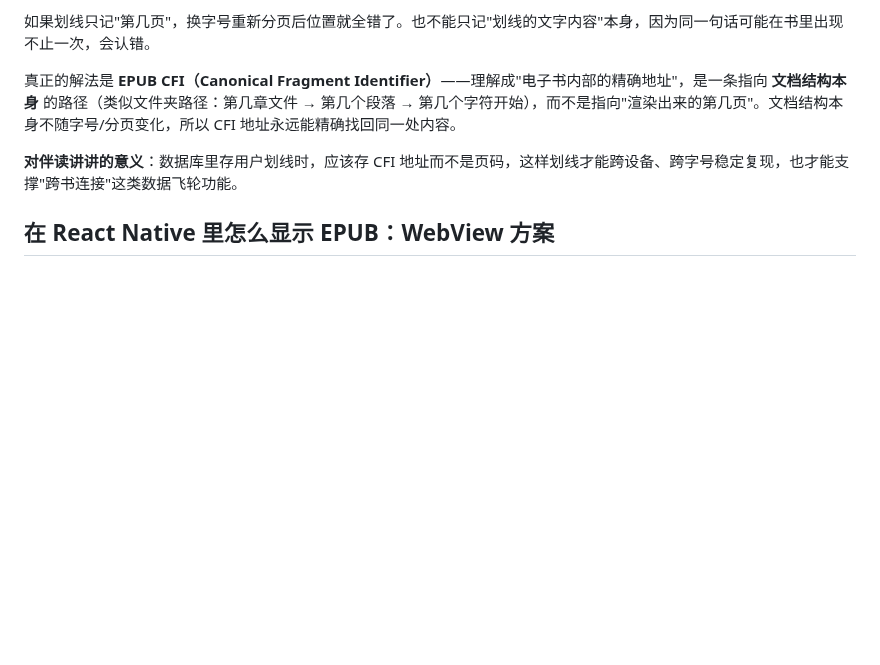
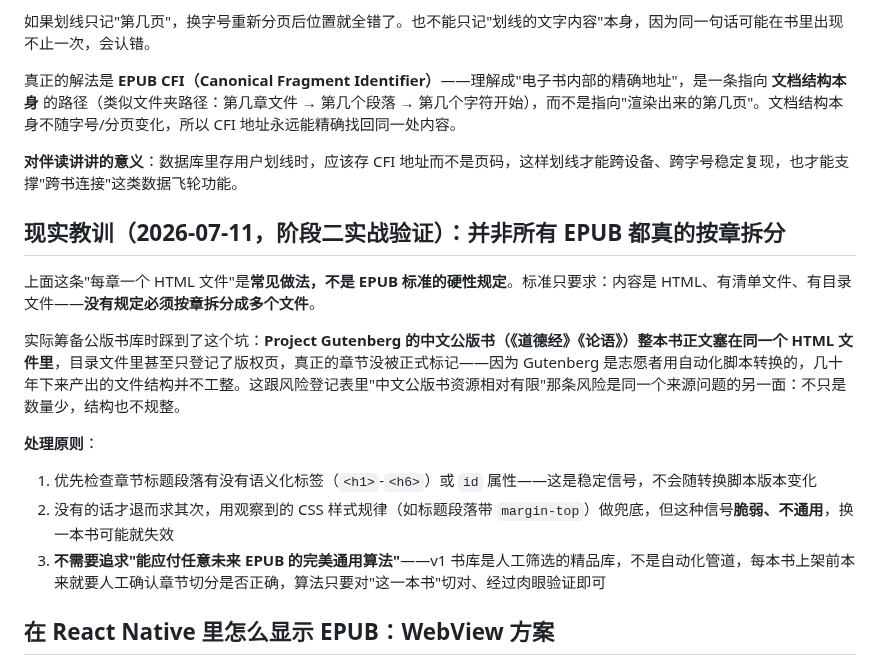
Before and after one commit to DiegoXue-coder/BanduJiangJiang, a Markdown page: docs/学习笔记/03-EPUB书库渲染与划线定位.md, the part around the change. Drawn GitHub-style; blank space fills up the shorter version.

```diff
--- a/docs/学习笔记/03-EPUB书库渲染与划线定位.md
+++ b/docs/学习笔记/03-EPUB书库渲染与划线定位.md
@@ -26,6 +26,17 @@
 
 **对伴读讲讲的意义**：数据库里存用户划线时，应该存 CFI 地址而不是页码，这样划线才能跨设备、跨字号稳定复现，也才能支撑"跨书连接"这类数据飞轮功能。
 
+## 现实教训（2026-07-11，阶段二实战验证）：并非所有 EPUB 都真的按章拆分
+
+上面这条"每章一个 HTML 文件"是**常见做法，不是 EPUB 标准的硬性规定**。标准只要求：内容是 HTML、有清单文件、有目录文件——**没有规定必须按章拆分成多个文件**。
+
+实际筹备公版书库时踩到了这个坑：**Project Gutenberg 的中文公版书（《道德经》《论语》）整本书正文塞在同一个 HTML 文件里**，目录文件里甚至只登记了版权页，真正的章节没被正式标记——因为 Gutenberg 是志愿者用自动化脚本转换的，几十年下来产出的文件结构并不工整。这跟风险登记表里"中文公版书资源相对有限"那条风险是同一个来源问题的另一面：不只是数量少，结构也不规整。
+
+**处理原则**：
+1. 优先检查章节标题段落有没有语义化标签（`<h1>`-`<h6>`）或 `id` 属性——这是稳定信号，不会随转换脚本版本变化
+2. 没有的话才退而求其次，用观察到的 CSS 样式规律（如标题段落带 `margin-top`）做兜底，但这种信号**脆弱、不通用**，换一本书可能就失效
+3. **不需要追求"能应付任意未来 EPUB 的完美通用算法"**——v1 书库是人工筛选的精品库，不是自动化管道，每本书上架前本来就要人工确认章节切分是否正确，算法只要对"这一本书"切对、经过肉眼验证即可
+
 ## 在 React Native 里怎么显示 EPUB：WebView 方案
 
 2026 年生态里主流做法（如 `@epubjs-react-native`）不是把电子书内容"翻译"成原生组件（React Native 平时的做法），也不是自己画像素（Flutter 的做法），而是**第三条路**：在 App 里嵌入一个隐藏的"迷你浏览器"（WebView），用一个成熟的网页端 JS 库 `epub.js` 来解析和渲染电子书内容——因为浏览器本来就是渲染 HTML 最成熟的工具，没必要重新发明。
```
Also changed, not shown: docs/项目管理/04-开发进度记录.md (+20 -0 lines).
